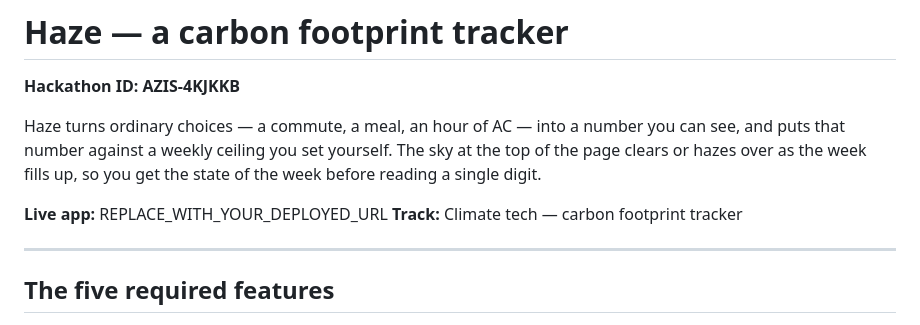
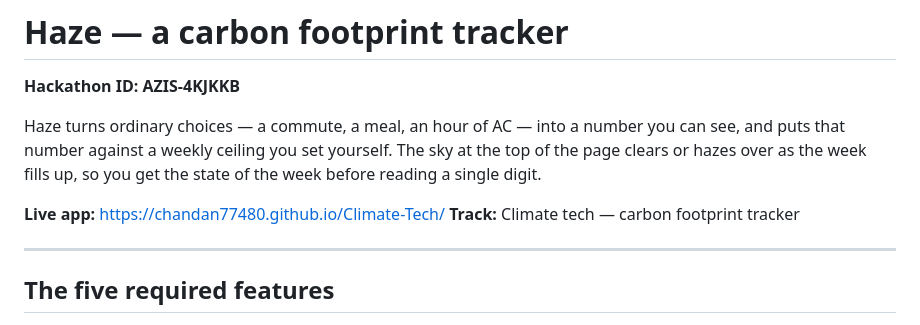
Before and after one commit to Chandan77480/Climate-Tech, a Markdown page: README.MD, the part around the change. Drawn GitHub-style.

```diff
--- a/README.MD
+++ b/README.MD
@@ -4,7 +4,7 @@
 
 Haze turns ordinary choices — a commute, a meal, an hour of AC — into a number you can see, and puts that number against a weekly ceiling you set yourself. The sky at the top of the page clears or hazes over as the week fills up, so you get the state of the week before reading a single digit.
 
-**Live app:** REPLACE_WITH_YOUR_DEPLOYED_URL
+**Live app:** https://chandan77480.github.io/Climate-Tech/
 **Track:** Climate tech — carbon footprint tracker
 
 ---
```
